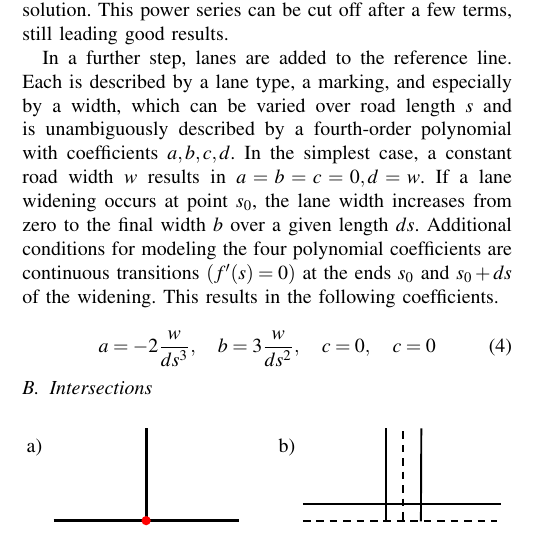
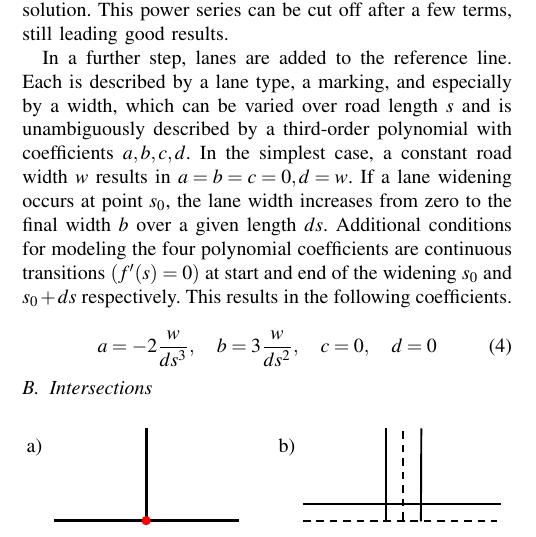
Before and after one commit to ika-rwth-aachen/RoadGeneration, a LaTeX paper (paper/tex/root.tex): part of one column of page 3 of 5 before the commit and part of one column of page 3 of 4 after it, cut so that both start at the same text. Compiled offline with pdfLaTeX.

Commit message:
minor changes

```diff
--- a/paper/tex/root.tex
+++ b/paper/tex/root.tex
@@ -177,10 +177,10 @@ At least two and at most three \textit{road} entities are required to create a T
     These integrals can finally be approximated with a series, so-called Fresnel integrals since they have no analytical solution. This power series can be cut off after a few terms, still leading good results.
     % is it relevant?
 
-    In a further step, lanes are added to the reference line. Each is described by a lane type, a marking, and especially by a width, which can be varied over road length \(s\) and is unambiguously described by a fourth-order polynomial with coefficients \(a,b,c,d\). In the simplest case, a constant road width \(w\) results in \(a=b=c=0, d=w\). If a lane widening occurs at point \(s_0\), the lane width increases from zero to the final width \(b\) over a given length \(ds\). Additional conditions for modeling the four polynomial coefficients are continuous transitions \(\left(f'(s) = 0\right)\) at the ends \(s_0\) and \(s_0 + ds\) of the widening. This results in the following coefficients.
+    In a further step, lanes are added to the reference line. Each is described by a lane type, a marking, and especially by a width, which can be varied over road length \(s\) and is unambiguously described by a third-order polynomial with coefficients \(a,b,c,d\). In the simplest case, a constant road width \(w\) results in \(a=b=c=0, d=w\). If a lane widening occurs at point \(s_0\), the lane width increases from zero to the final width \(b\) over a given length \(ds\). Additional conditions for modeling the four polynomial coefficients are continuous transitions \(\left(f'(s) = 0\right)\) at start and end of the widening \(s_0\) and \(s_0 + ds\) respectively. This results in the following coefficients.
 
     \begin{equation}
-        a = -2\frac{w}{ds^3}, \quad b=3 \frac{w}{ds^2}, \quad c=0 , \quad c=0
+        a = -2\frac{w}{ds^3}, \quad b=3 \frac{w}{ds^2}, \quad c=0 , \quad d=0
     \end{equation}
 
 \subsection{Intersections}
```
Also changed, not shown: paper/tex/root.tex (8 more changed lines).
